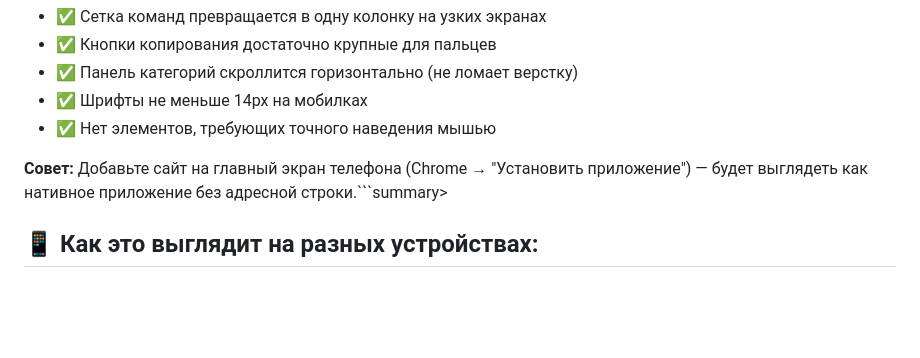
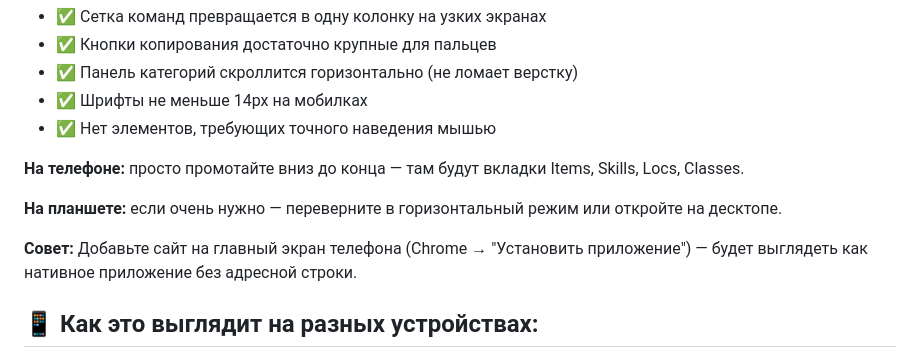
Before and after one commit to Iso-Hallow/l2-ultimate-database, a Markdown page: README.md, the part around the change. Rendered like a GitHub page; blank space fills up the shorter version.

````diff
--- a/README.md
+++ b/README.md
@@ -39,8 +39,11 @@
 - ✅ Шрифты не меньше 14px на мобилках
 - ✅ Нет элементов, требующих точного наведения мышью
 
+**На телефоне:** просто промотайте вниз до конца — там будут вкладки Items, Skills, Locs, Classes.
 
-**Совет:** Добавьте сайт на главный экран телефона (Chrome → "Установить приложение") — будет выглядеть как нативное приложение без адресной строки.```</summary>summary>
+**На планшете:** если очень нужно — переверните в горизонтальный режим или откройте на десктопе.
+
+**Совет:** Добавьте сайт на главный экран телефона (Chrome → "Установить приложение") — будет выглядеть как нативное приложение без адресной строки.
 
 >
 ##  📱 Как это выглядит на разных устройствах:
````
